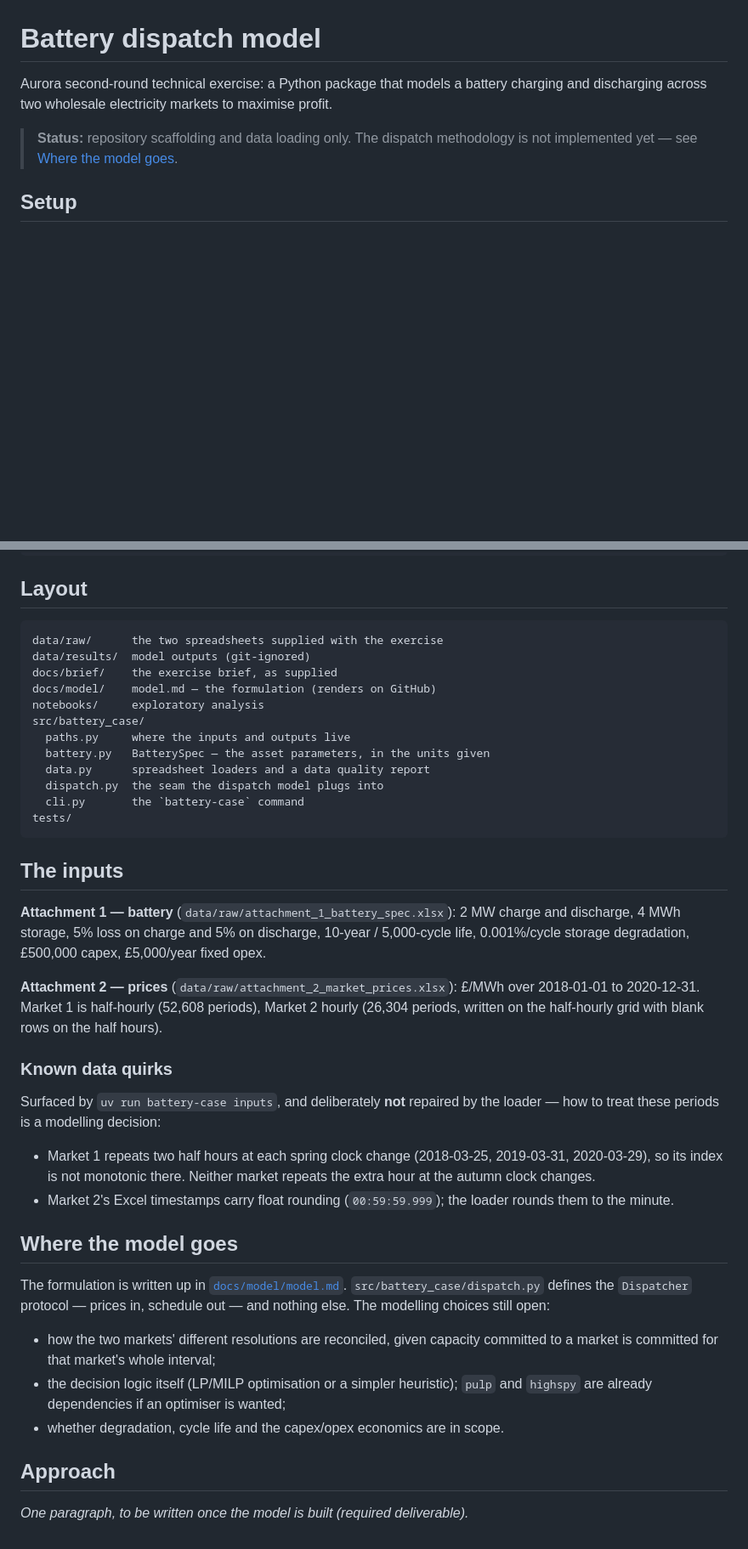
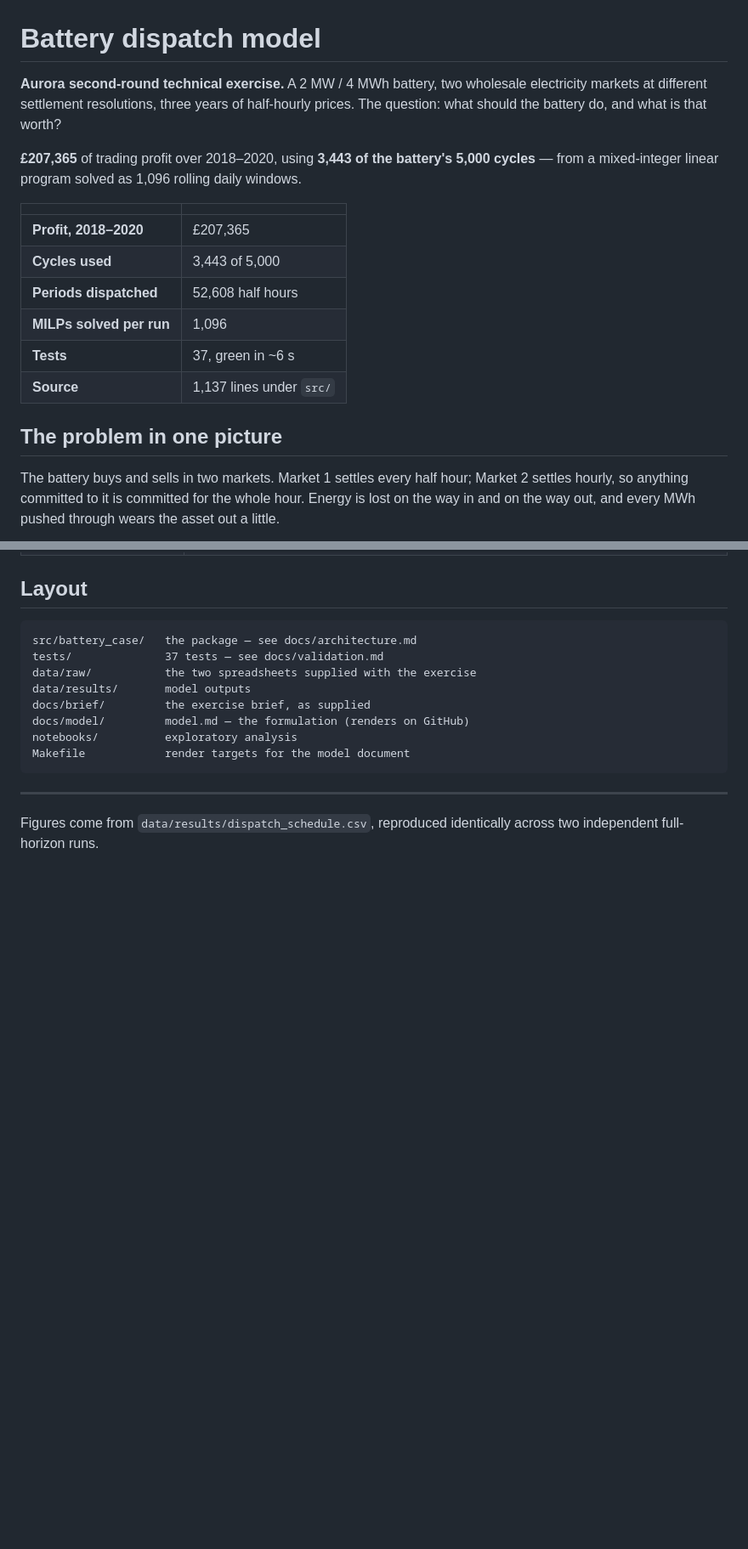
Before and after one commit to GuilhermePFM/BatteryCase, a Markdown page: README.md, 2 parts joined by grey strips. Shown at 85% size. Drawn GitHub-style; blank space fills up the shorter version.

````diff
--- a/README.md
+++ b/README.md
@@ -1,10 +1,27 @@
 # Battery dispatch model
 
-Aurora second-round technical exercise: a Python package that models a battery
-charging and discharging across two wholesale electricity markets to maximise
-profit.
+**Aurora second-round technical exercise.** A 2 MW / 4 MWh battery, two
+wholesale electricity markets at different settlement resolutions, three years
+of half-hourly prices. The question: what should the battery do, and what is
+that worth?
 
-> **Status:** repository scaffolding and data loading only. The dispatch
-> methodology is not implemented yet — see [Where the model goes](#where-the-model-goes).
+**£207,365** of trading profit over 2018–2020, using **3,443 of the battery's
+5,000 cycles** — from a mixed-integer linear program solved as 1,096 rolling
+daily windows.
 
-## Setup
+| | |
+| --- | --- |
+| **Profit, 2018–2020** | £207,365 |
+| **Cycles used** | 3,443 of 5,000 |
+| **Periods dispatched** | 52,608 half hours |
+| **MILPs solved per run** | 1,096 |
+| **Tests** | 37, green in ~6 s |
+| **Source** | 1,137 lines under `src/` |
+
+## The problem in one picture
+
+The battery buys and sells in two markets. Market 1 settles every half hour;
+Market 2 settles hourly, so anything committed to it is committed for the whole
+hour. Energy is lost on the way in and on the way out, and every MWh pushed
+through wears the asset out a little.
+
@@ -35,55 +120,17 @@ uv run jupyter lab        # notebooks
 ## Layout
 
 ```
-data/raw/      the two spreadsheets supplied with the exercise
-data/results/  model outputs (git-ignored)
-docs/brief/    the exercise brief, as supplied
-docs/model/    model.md — the formulation (renders on GitHub)
-notebooks/     exploratory analysis
-src/battery_case/
-  paths.py     where the inputs and outputs live
-  battery.py   BatterySpec — the asset parameters, in the units given
-  data.py      spreadsheet loaders and a data quality report
-  dispatch.py  the seam the dispatch model plugs into
-  cli.py       the `battery-case` command
-tests/
+src/battery_case/   the package — see docs/architecture.md
+tests/              37 tests — see docs/validation.md
+data/raw/           the two spreadsheets supplied with the exercise
+data/results/       model outputs
+docs/brief/         the exercise brief, as supplied
+docs/model/         model.md — the formulation (renders on GitHub)
+notebooks/          exploratory analysis
+Makefile            render targets for the model document
 ```
 
-## The inputs
+---
 
-**Attachment 1 — battery** (`data/raw/attachment_1_battery_spec.xlsx`): 2 MW
-charge and discharge, 4 MWh storage, 5% loss on charge and 5% on discharge,
-10-year / 5,000-cycle life, 0.001%/cycle storage degradation, £500,000 capex,
-£5,000/year fixed opex.
-
-**Attachment 2 — prices** (`data/raw/attachment_2_market_prices.xlsx`): £/MWh
-over 2018-01-01 to 2020-12-31. Market 1 is half-hourly (52,608 periods),
-Market 2 hourly (26,304 periods, written on the half-hourly grid with blank
-rows on the half hours).
-
-### Known data quirks
-
-Surfaced by `uv run battery-case inputs`, and deliberately **not** repaired by
-the loader — how to treat these periods is a modelling decision:
-
-- Market 1 repeats two half hours at each spring clock change
-  (2018-03-25, 2019-03-31, 2020-03-29), so its index is not monotonic there.
-  Neither market repeats the extra hour at the autumn clock changes.
-- Market 2's Excel timestamps carry float rounding (`00:59:59.999`); the loader
-  rounds them to the minute.
-
-## Where the model goes
-
-The formulation is written up in [`docs/model/model.md`](docs/model/model.md).
-`src/battery_case/dispatch.py` defines the `Dispatcher` protocol — prices in,
-schedule out — and nothing else. The modelling choices still open:
-
-- how the two markets' different resolutions are reconciled, given capacity
-  committed to a market is committed for that market's whole interval;
-- the decision logic itself (LP/MILP optimisation or a simpler heuristic);
-  `pulp` and `highspy` are already dependencies if an optimiser is wanted;
-- whether degradation, cycle life and the capex/opex economics are in scope.
-
-## Approach
-
-_One paragraph, to be written once the model is built (required deliverable)._
+Figures come from `data/results/dispatch_schedule.csv`, reproduced identically
+across two independent full-horizon runs.
````
Also changed, not shown: other parts of README.md (+77 -9 lines), docs/model/model.md (+23 -5 lines).
